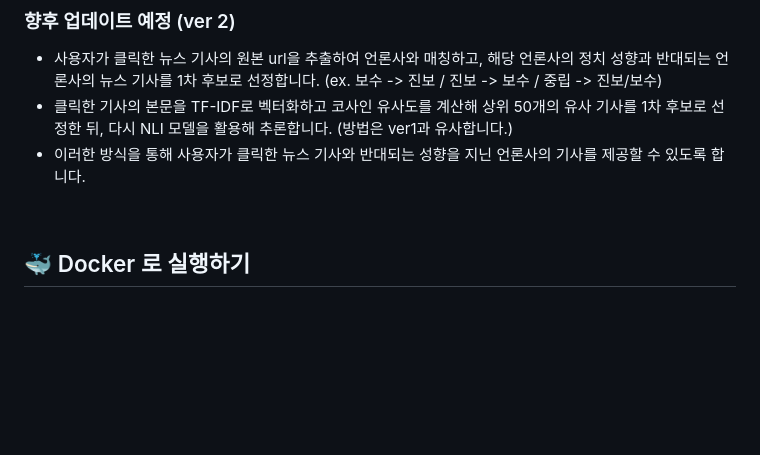
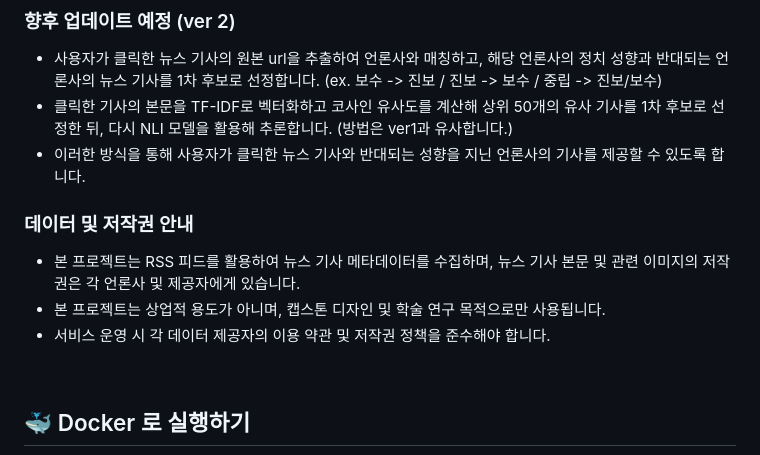
Before and after one commit to Dreaming-Lion/Veritas, a Markdown page: README.md, the part around the change. Rendered like a GitHub page; blank space fills up the shorter version.

Commit message:
docs : 리드미 데이터 저작권 안내 추가

```diff
--- a/README.md
+++ b/README.md
@@ -18,6 +18,12 @@
 - 사용자가 클릭한 뉴스 기사의 원본 url을 추출하여 언론사와 매칭하고, 해당 언론사의 정치 성향과 반대되는 언론사의 뉴스 기사를 1차 후보로 선정합니다. (ex. 보수 -> 진보 / 진보 -> 보수 / 중립 -> 진보/보수)
 - 클릭한 기사의 본문을 TF-IDF로 벡터화하고 코사인 유사도를 계산해 상위 50개의 유사 기사를 1차 후보로 선정한 뒤, 다시 NLI 모델을 활용해 추론합니다. (방법은 ver1과 유사합니다.)
 - 이러한 방식을 통해 사용자가 클릭한 뉴스 기사와 반대되는 성향을 지닌 언론사의 기사를 제공할 수 있도록 합니다.
+
+### 데이터 및 저작권 안내
+- 본 프로젝트는 RSS 피드를 활용하여 뉴스 기사 메타데이터를 수집하며, 뉴스 기사 본문 및 관련 이미지의 저작권은 각 언론사 및 제공자에게 있습니다.
+- 본 프로젝트는 상업적 용도가 아니며, 캡스톤 디자인 및 학술 연구 목적으로만 사용됩니다.
+- 서비스 운영 시 각 데이터 제공자의 이용 약관 및 저작권 정책을 준수해야 합니다.
+
 
 <br>
 
```
